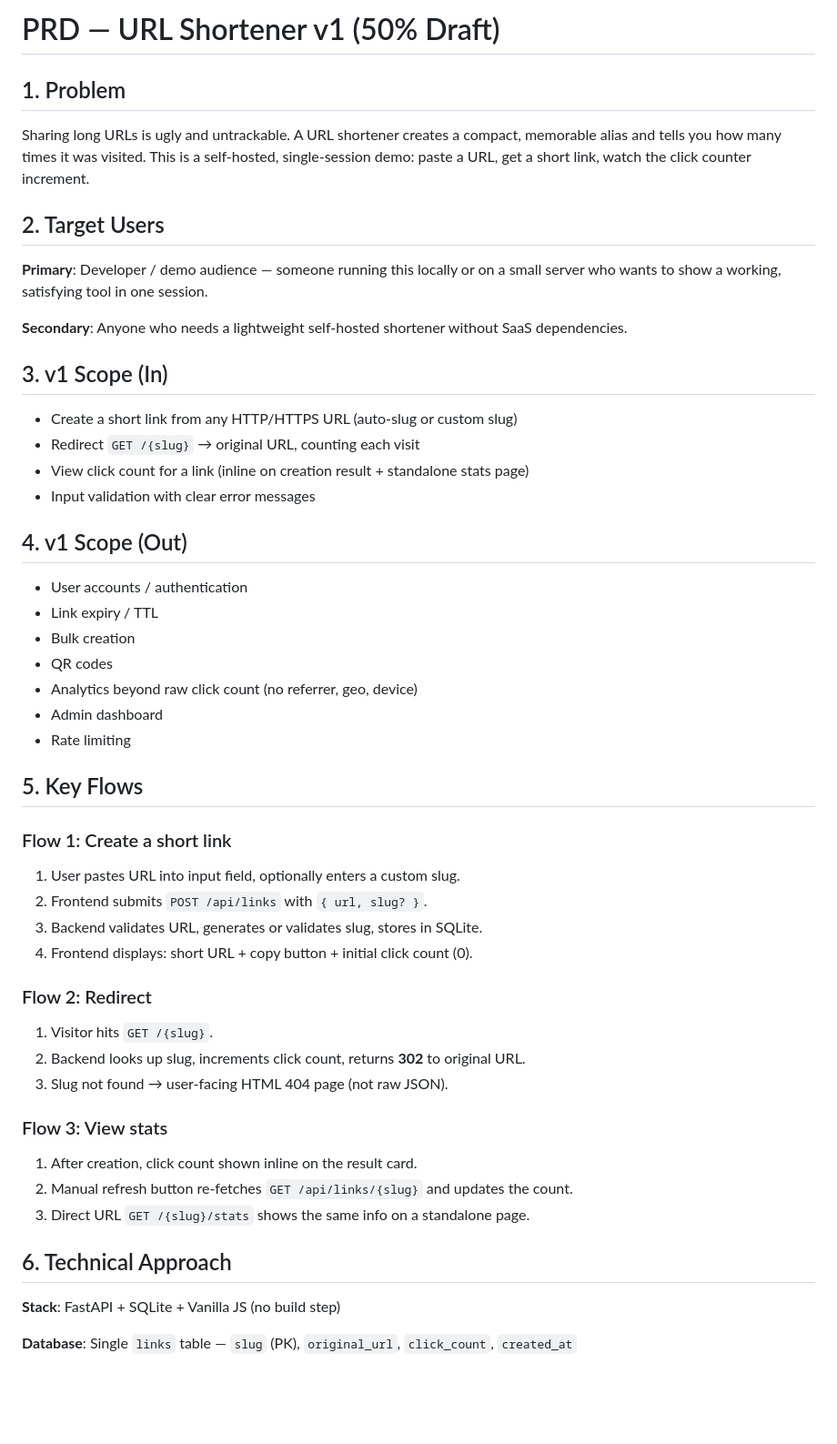
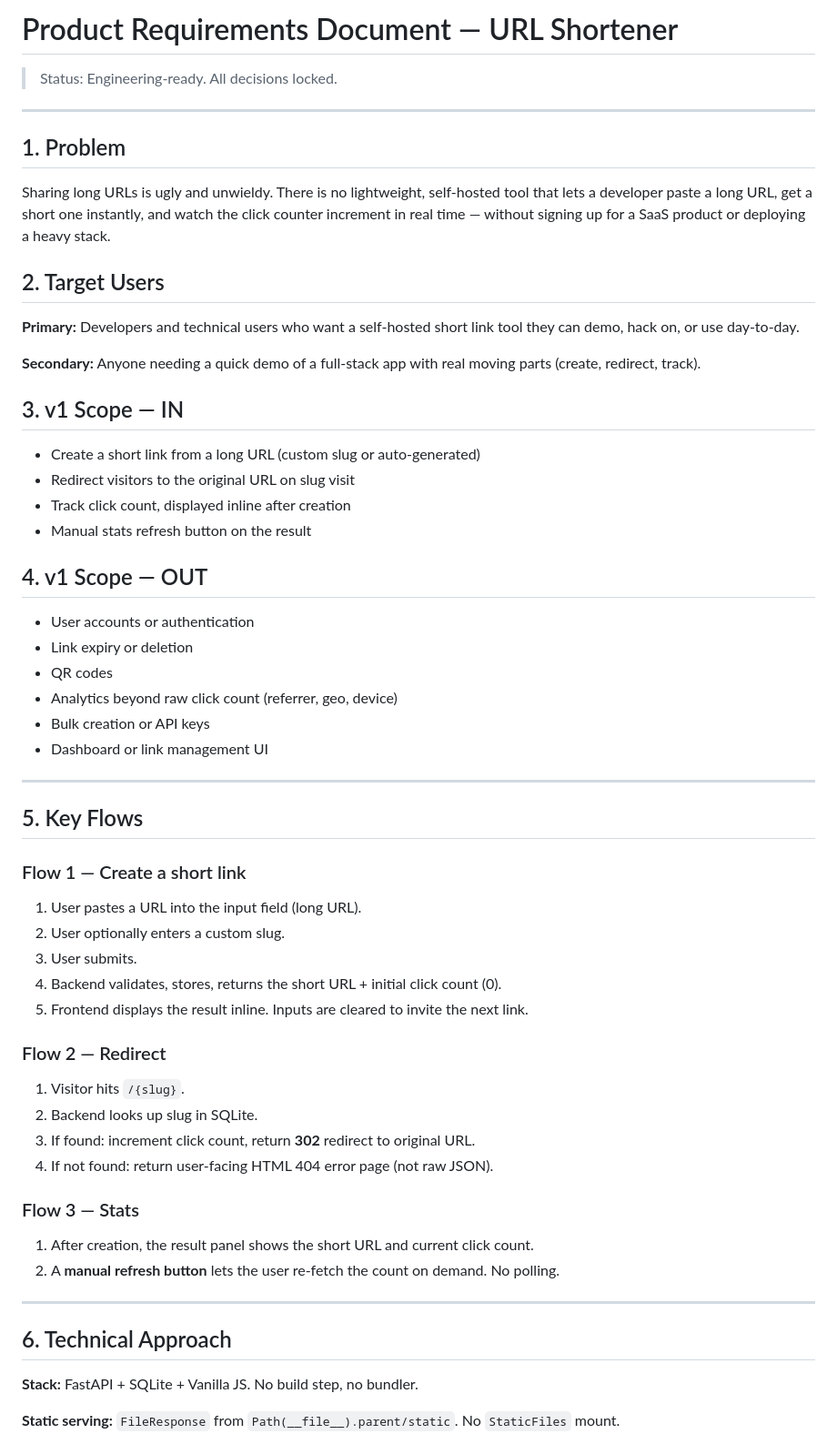
Before and after one commit to traqy/mimiq-url-shortener, a Markdown page: discovery/brief.md, the part around one of its changes. Shown at 91% size. Rendered like a GitHub page; blank space fills up the shorter version.

Commit message:
Kevin: discovery/brief.md

```diff
--- a/discovery/brief.md
+++ b/discovery/brief.md
@@ -1,53 +1,64 @@
-# PRD — URL Shortener v1 (50% Draft)
+# Product Requirements Document — URL Shortener
+
+> Status: Engineering-ready. All decisions locked.
+
+---
 
 ## 1. Problem
 
-Sharing long URLs is ugly and untrackable. A URL shortener creates a compact, memorable alias and tells you how many times it was visited. This is a self-hosted, single-session demo: paste a URL, get a short link, watch the click counter increment.
+Sharing long URLs is ugly and unwieldy. There is no lightweight, self-hosted tool that lets a developer paste a long URL, get a short one instantly, and watch the click counter increment in real time — without signing up for a SaaS product or deploying a heavy stack.
 
 ## 2. Target Users
 
-**Primary**: Developer / demo audience — someone running this locally or on a small server who wants to show a working, satisfying tool in one session.
+**Primary:** Developers and technical users who want a self-hosted short link tool they can demo, hack on, or use day-to-day.
 
-**Secondary**: Anyone who needs a lightweight self-hosted shortener without SaaS dependencies.
+**Secondary:** Anyone needing a quick demo of a full-stack app with real moving parts (create, redirect, track).
 
-## 3. v1 Scope (In)
+## 3. v1 Scope — IN
 
-- Create a short link from any HTTP/HTTPS URL (auto-slug or custom slug)
-- Redirect `GET /{slug}` → original URL, counting each visit
-- View click count for a link (inline on creation result + standalone stats page)
-- Input validation with clear error messages
+- Create a short link from a long URL (custom slug or auto-generated)
+- Redirect visitors to the original URL on slug visit
+- Track click count, displayed inline after creation
+- Manual stats refresh button on the result
 
-## 4. v1 Scope (Out)
+## 4. v1 Scope — OUT
 
-- User accounts / authentication
-- Link expiry / TTL
-- Bulk creation
+- User accounts or authentication
+- Link expiry or deletion
 - QR codes
-- Analytics beyond raw click count (no referrer, geo, device)
-- Admin dashboard
-- Rate limiting
+- Analytics beyond raw click count (referrer, geo, device)
+- Bulk creation or API keys
+- Dashboard or link management UI
+
+---
 
 ## 5. Key Flows
 
-### Flow 1: Create a short link
-1. User pastes URL into input field, optionally enters a custom slug.
-2. Frontend submits `POST /api/links` with `{ url, slug? }`.
-3. Backend validates URL, generates or validates slug, stores in SQLite.
-4. Frontend displays: short URL + copy button + initial click count (0).
+### Flow 1 — Create a short link
 
-### Flow 2: Redirect
-1. Visitor hits `GET /{slug}`.
-2. Backend looks up slug, increments click count, returns **302** to original URL.
-3. Slug not found → user-facing HTML 404 page (not raw JSON).
+1. User pastes a URL into the input field (long URL).
+2. User optionally enters a custom slug.
+3. User submits.
+4. Backend validates, stores, returns the short URL + initial click count (0).
+5. Frontend displays the result inline. Inputs are cleared to invite the next link.
 
-### Flow 3: View stats
-1. After creation, click count shown inline on the result card.
-2. Manual refresh button re-fetches `GET /api/links/{slug}` and updates the count.
-3. Direct URL `GET /{slug}/stats` shows the same info on a standalone page.
+### Flow 2 — Redirect
+
+1. Visitor hits `/{slug}`.
+2. Backend looks up slug in SQLite.
+3. If found: increment click count, return **302** redirect to original URL.
+4. If not found: return user-facing HTML 404 error page (not raw JSON).
+
+### Flow 3 — Stats
+
+1. After creation, the result panel shows the short URL and current click count.
+2. A **manual refresh button** lets the user re-fetch the count on demand. No polling.
+
+---
 
 ## 6. Technical Approach
 
-**Stack**: FastAPI + SQLite + Vanilla JS (no build step)
+**Stack:** FastAPI + SQLite + Vanilla JS. No build step, no bundler.
 
-**Database**: Single `links` table — `slug` (PK), `original_url`, `click_count`, `created_at`
+**Static serving:** `FileResponse` from `Path(__file__).parent/static`. No `StaticFiles` mount.
 
```
Also changed, not shown: other parts of discovery/brief.md (+40 -30 lines).
